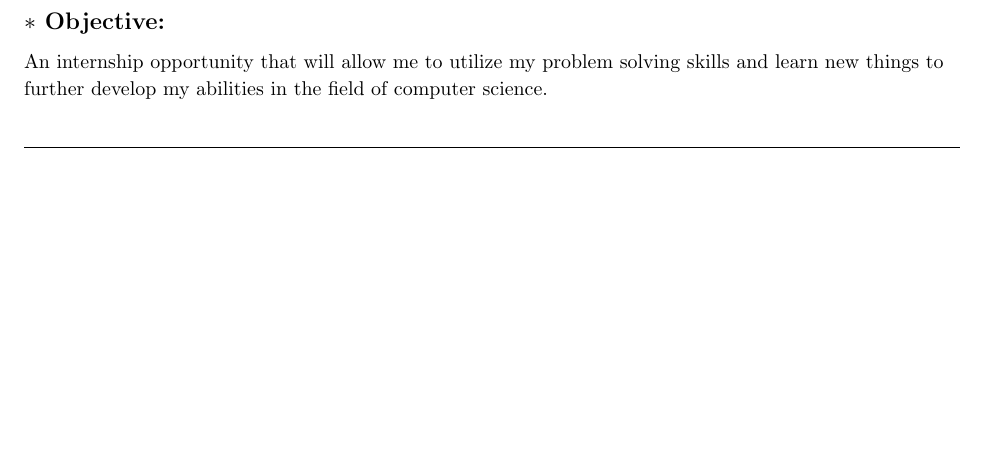
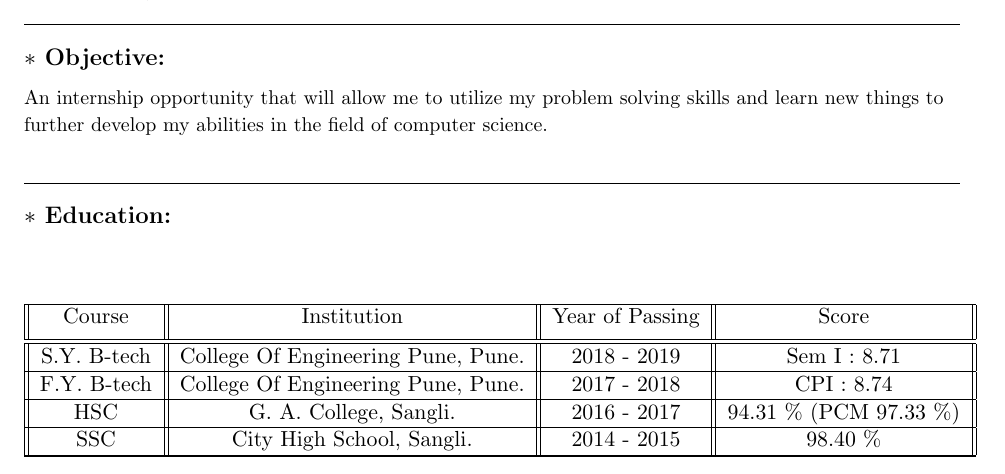
Before and after one commit to sankoo29/sanket_Resume, a LaTeX CV (resume.tex): part of the page, cut so that both start at the same text, the shorter picture padded with empty space. Compiled offline with pdfLaTeX.

Commit message:
Education section added

```diff
--- a/resume.tex
+++ b/resume.tex
@@ -52,6 +52,25 @@
 		\end{LARGE}
 \hrule
 \bigskip
+\textbf{\large $\ast$ Education:}\smallskip\linebreak
+\begin{center}
+ \begin{tabular}{||c || c || c || c||}
+ \hline
+ Course & Institution & Year of Passing & Score \\ [0.8ex]
+ \hline\hline
+ S.Y. B-tech & College Of Engineering Pune, Pune. & 2018 - 2019 & Sem I : 8.71 \\
+ \hline
+ F.Y. B-tech & College Of Engineering Pune, Pune. & 2017 - 2018 & CPI     : 8.74 \\
+ \hline
+ HSC & G. A. College, Sangli. & 2016 - 2017 & 94.31 \%  (PCM 97.33 \%)\linebreak \\
+
+ \hline
+ SSC& City High School, Sangli. & 2014 - 2015 & 98.40 \% \\
+ \hline
+
+ \hline
+\end{tabular}
+\end{center}
 
 
 \end{document}
```
Also changed, not shown: resume.pdf, 1 other file.
